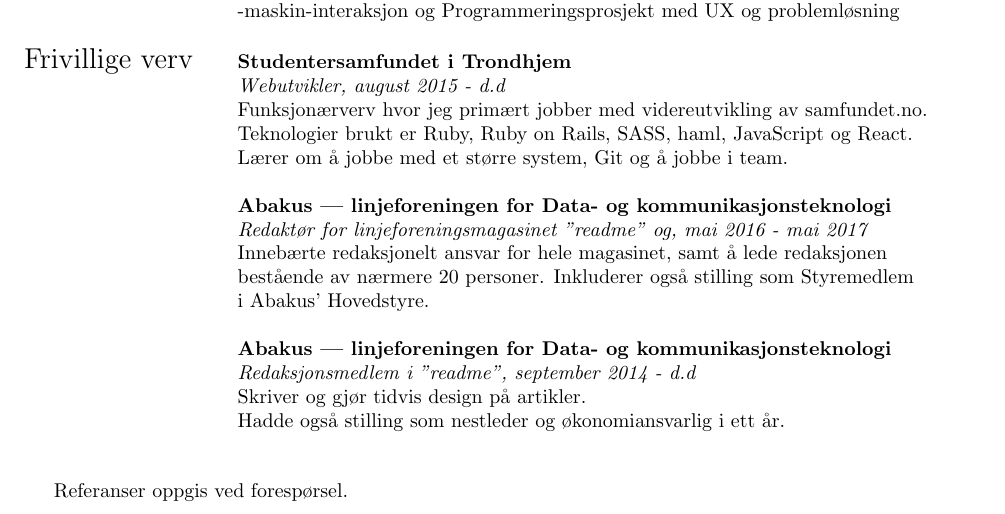
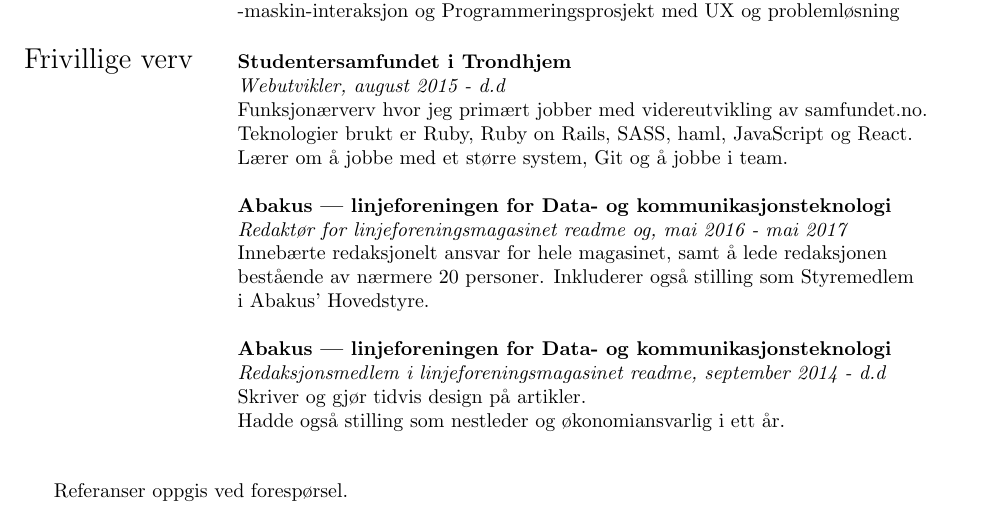
Before and after one commit to stianste/CV, a LaTeX document (main.tex): part of the page, cut so that both start at the same text. Compiled offline with pdfLaTeX.

Commit message:
Remove ugly quotes from readme

```diff
--- a/main.tex
+++ b/main.tex
@@ -70,13 +70,13 @@
      & Lærer om å jobbe med et større system, Git og å jobbe i team.\\
      & \\
      & \textbf{Abakus --- linjeforeningen for Data- og kommunikasjonsteknologi} \\
-     & \textit{Redaktør for linjeforeningsmagasinet "readme" og, mai 2016 - mai 2017}\\
+     & \textit{Redaktør for linjeforeningsmagasinet readme og, mai 2016 - mai 2017}\\
      & Innebærte redaksjonelt ansvar for hele magasinet, samt å lede redaksjonen \\
      & bestående av nærmere 20 personer. Inkluderer også stilling som Styremedlem \\
      & i Abakus' Hovedstyre. \\
      & \\
      & \textbf{Abakus --- linjeforeningen for Data- og kommunikasjonsteknologi} \\
-     & \textit{Redaksjonsmedlem i "readme", september 2014 - d.d}\\
+     & \textit{Redaksjonsmedlem i linjeforeningsmagasinet readme, september 2014 - d.d}\\
      & Skriver og gjør tidvis design på artikler. \\
      & Hadde også stilling som nestleder og økonomiansvarlig i ett år.\\
      & \\
```
